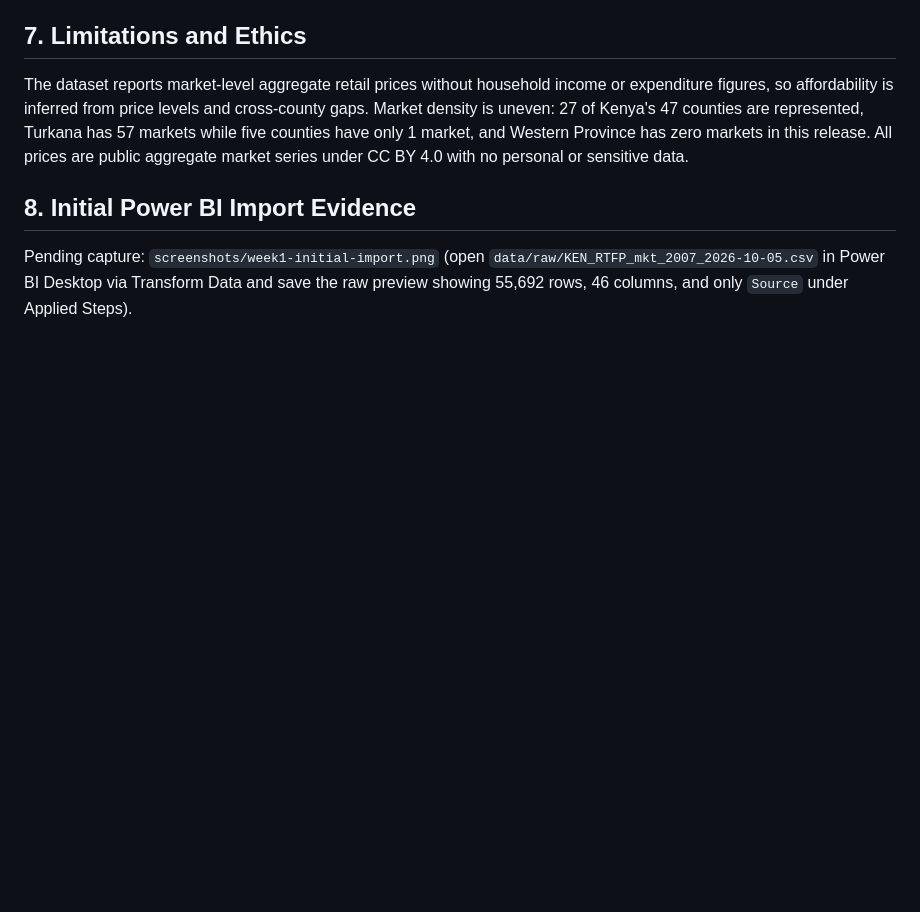
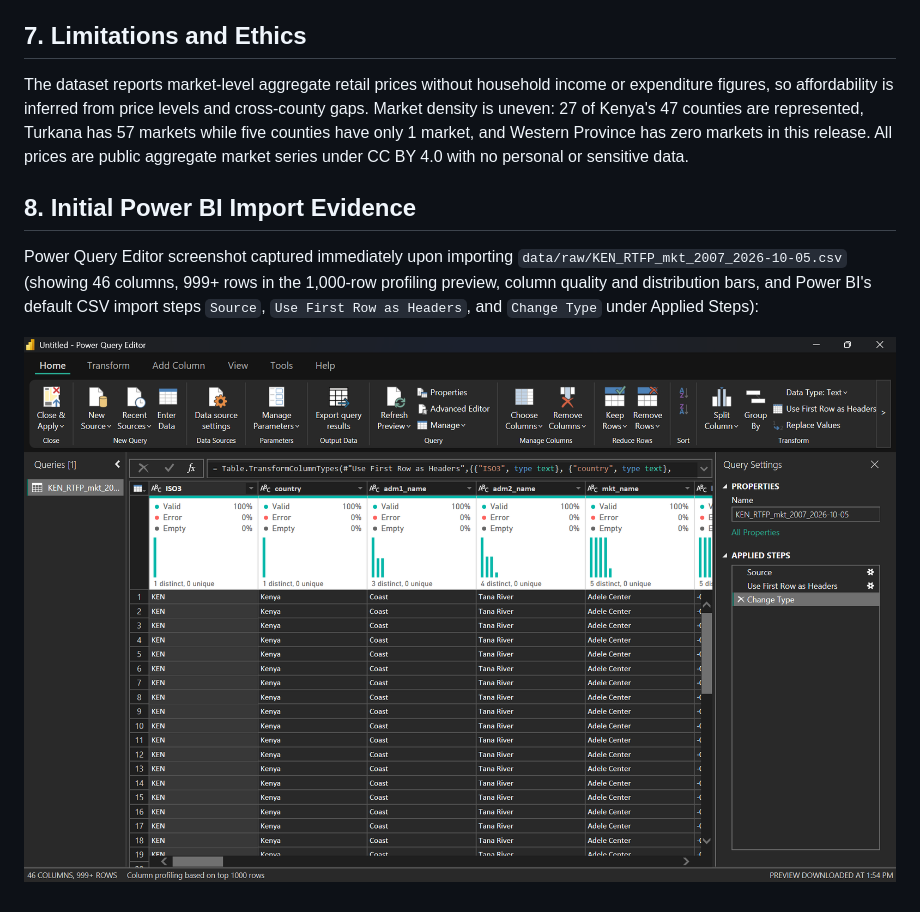
Before and after one commit to princenzmw/mzigo-chakula, a Markdown page: docs/proposal.md, the part around the change. Rendered like a GitHub page; pictures changed too: screenshots/week1-initial-import.png (added); blank space fills up the shorter version.

Commit message:
docs: embed week 1 initial Power BI import screenshot in proposal

```diff
--- a/docs/proposal.md
+++ b/docs/proposal.md
@@ -62,4 +62,6 @@ The dataset reports market-level aggregate retail prices without household incom
 
 ## 8. Initial Power BI Import Evidence
 
-Pending capture: `screenshots/week1-initial-import.png` (open `data/raw/KEN_RTFP_mkt_2007_2026-10-05.csv` in Power BI Desktop via Transform Data and save the raw preview showing 55,692 rows, 46 columns, and only `Source` under Applied Steps).
+Power Query Editor screenshot captured immediately upon importing `data/raw/KEN_RTFP_mkt_2007_2026-10-05.csv` (showing 46 columns, 999+ rows in the 1,000-row profiling preview, column quality and distribution bars, and Power BI's default CSV import steps `Source`, `Use First Row as Headers`, and `Change Type` under Applied Steps):
+
+![Initial Power BI Power Query Import](../screenshots/week1-initial-import.png)
```
Also changed, not shown: 2 other files.
